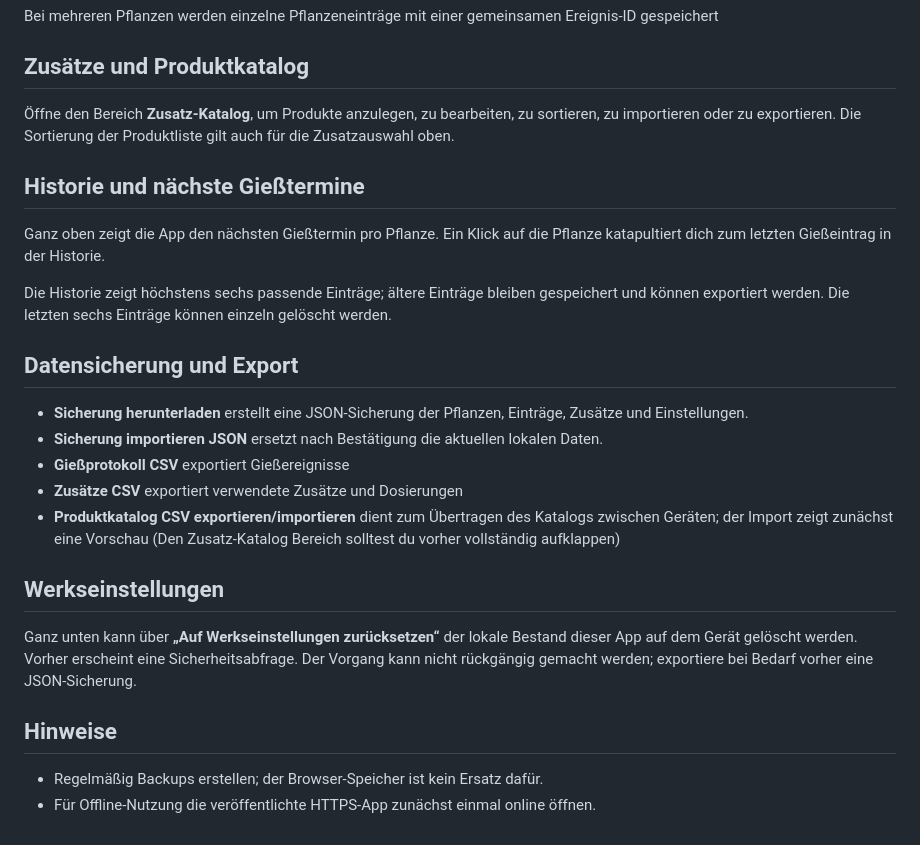
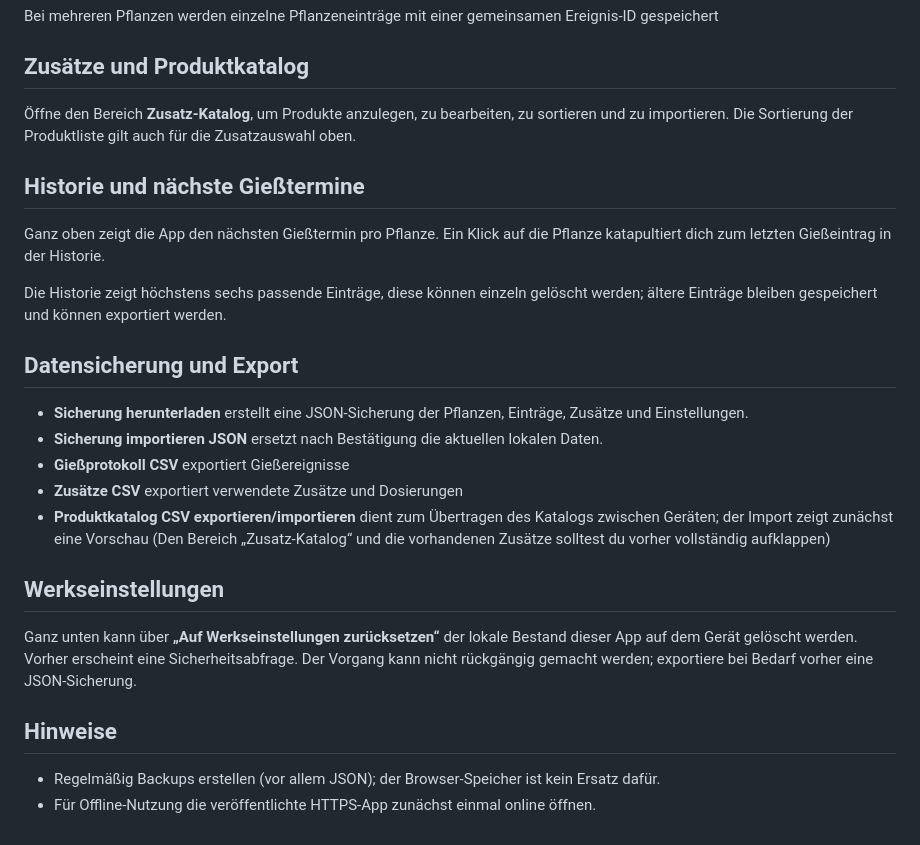
Before and after one commit to n8yd76nvt8-stack/PflanzenLogV0.8, a Markdown page: README.md, the part around the change. Drawn GitHub-style.

```diff
--- a/README.md
+++ b/README.md
@@ -16,23 +16,23 @@ Pflanzenlog dokumentiert Gießvorgänge, Intervalle, Notizen und Zusätze. Die D
 Bei mehreren Pflanzen werden einzelne Pflanzeneinträge mit einer gemeinsamen Ereignis-ID gespeichert
 
 ## Zusätze und Produktkatalog
-Öffne den Bereich **Zusatz-Katalog**, um Produkte anzulegen, zu bearbeiten, zu sortieren, zu importieren oder zu exportieren. Die Sortierung der Produktliste gilt auch für die Zusatzauswahl oben.
+Öffne den Bereich **Zusatz-Katalog**, um Produkte anzulegen, zu bearbeiten, zu sortieren und zu importieren. Die Sortierung der Produktliste gilt auch für die Zusatzauswahl oben.
 
 ## Historie und nächste Gießtermine
 Ganz oben zeigt die App den nächsten Gießtermin pro Pflanze. Ein Klick auf die Pflanze katapultiert dich zum letzten Gießeintrag in der Historie.
 
-Die Historie zeigt höchstens sechs passende Einträge; ältere Einträge bleiben gespeichert und können exportiert werden. Die letzten sechs Einträge können einzeln gelöscht werden.
+Die Historie zeigt höchstens sechs passende Einträge, diese können einzeln gelöscht werden; ältere Einträge bleiben gespeichert und können exportiert werden.
 
 ## Datensicherung und Export
 - **Sicherung herunterladen** erstellt eine JSON-Sicherung der Pflanzen, Einträge, Zusätze und Einstellungen.
 - **Sicherung importieren JSON** ersetzt nach Bestätigung die aktuellen lokalen Daten.
 - **Gießprotokoll CSV** exportiert Gießereignisse
 - **Zusätze CSV** exportiert verwendete Zusätze und Dosierungen
-- **Produktkatalog CSV exportieren/importieren** dient zum Übertragen des Katalogs zwischen Geräten; der Import zeigt zunächst eine Vorschau (Den Zusatz-Katalog Bereich solltest du vorher vollständig aufklappen)
+- **Produktkatalog CSV exportieren/importieren** dient zum Übertragen des Katalogs zwischen Geräten; der Import zeigt zunächst eine Vorschau (Den Bereich „Zusatz-Katalog“ und die vorhandenen Zusätze solltest du vorher vollständig aufklappen)
 
 ## Werkseinstellungen
 Ganz unten kann über **„Auf Werkseinstellungen zurücksetzen“** der lokale Bestand dieser App auf dem Gerät gelöscht werden. Vorher erscheint eine Sicherheitsabfrage. Der Vorgang kann nicht rückgängig gemacht werden; exportiere bei Bedarf vorher eine JSON-Sicherung.
 
 ## Hinweise
-- Regelmäßig Backups erstellen; der Browser-Speicher ist kein Ersatz dafür.
+- Regelmäßig Backups erstellen (vor allem JSON); der Browser-Speicher ist kein Ersatz dafür.
 - Für Offline-Nutzung die veröffentlichte HTTPS-App zunächst einmal online öffnen.
```
